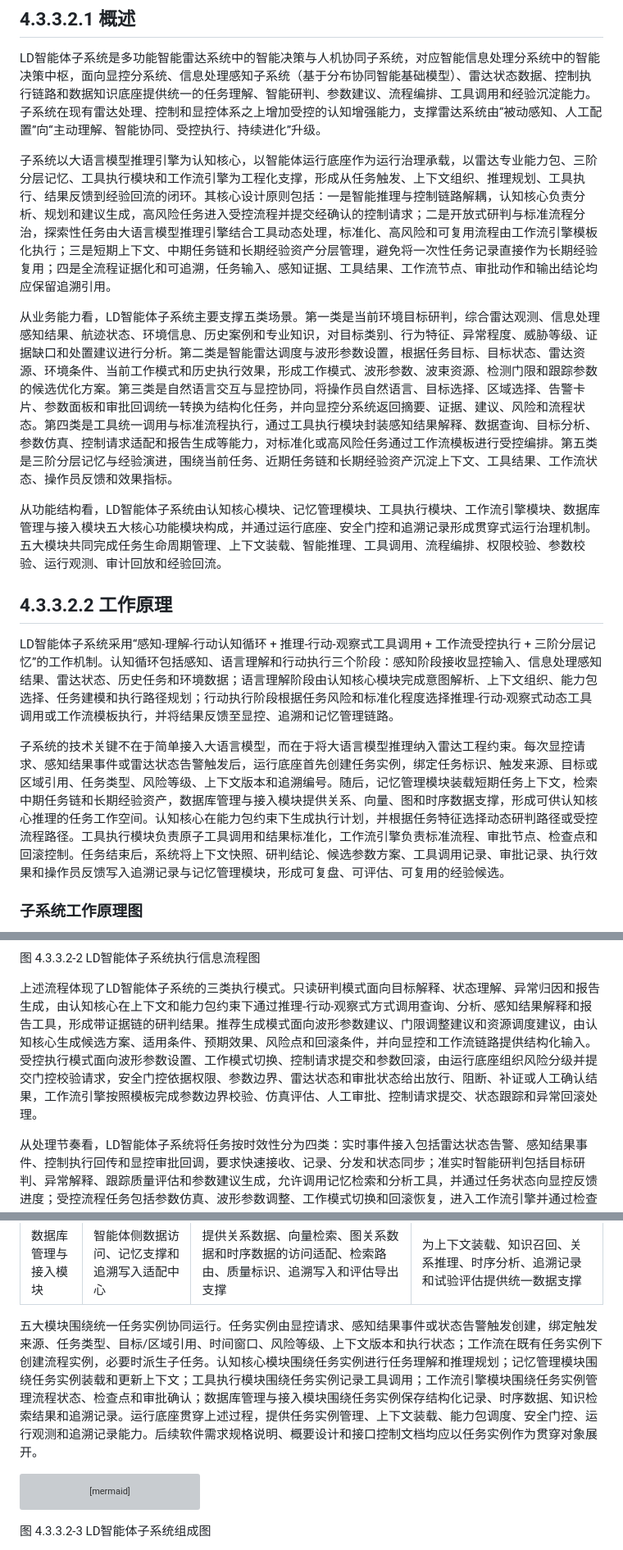
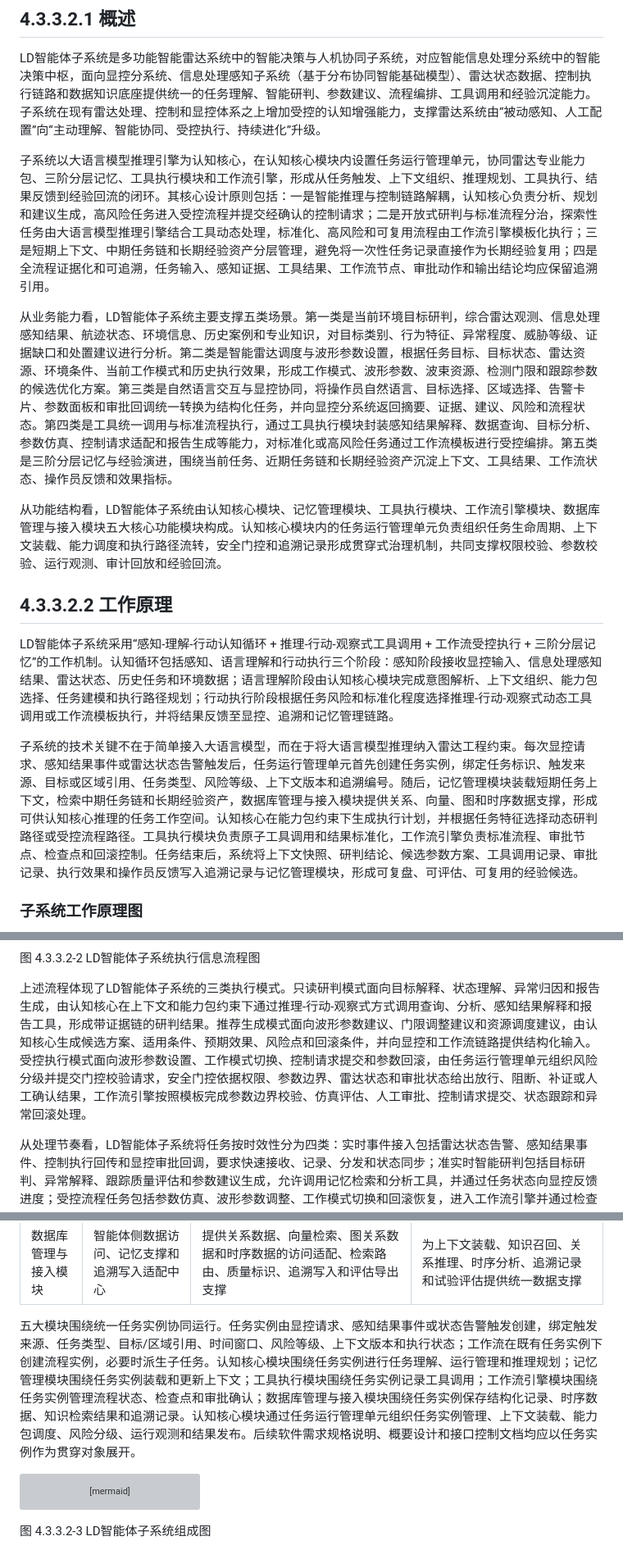
Before and after one commit to StormSeven1/obsidian-vault, a Markdown page: radar agent/4.3.3.2 LD智能体子系统技术方案.md, 3 parts joined by grey strips. Shown at 82% size. Drawn GitHub-style; grey boxes are pictures that could not be loaded.

Commit message:
vault backup: 2026-05-13 09:57:24

````diff
--- a/radar agent/4.3.3.2 LD智能体子系统技术方案.md
+++ b/radar agent/4.3.3.2 LD智能体子系统技术方案.md
@@ -4,17 +4,17 @@
 
 LD智能体子系统是多功能智能雷达系统中的智能决策与人机协同子系统，对应智能信息处理分系统中的智能决策中枢，面向显控分系统、信息处理感知子系统（基于分布协同智能基础模型）、雷达状态数据、控制执行链路和数据知识底座提供统一的任务理解、智能研判、参数建议、流程编排、工具调用和经验沉淀能力。子系统在现有雷达处理、控制和显控体系之上增加受控的认知增强能力，支撑雷达系统由“被动感知、人工配置”向“主动理解、智能协同、受控执行、持续进化”升级。
 
-子系统以大语言模型推理引擎为认知核心，以智能体运行底座作为运行治理承载，以雷达专业能力包、三阶分层记忆、工具执行模块和工作流引擎为工程化支撑，形成从任务触发、上下文组织、推理规划、工具执行、结果反馈到经验回流的闭环。其核心设计原则包括：一是智能推理与控制链路解耦，认知核心负责分析、规划和建议生成，高风险任务进入受控流程并提交经确认的控制请求；二是开放式研判与标准流程分治，探索性任务由大语言模型推理引擎结合工具动态处理，标准化、高风险和可复用流程由工作流引擎模板化执行；三是短期上下文、中期任务链和长期经验资产分层管理，避免将一次性任务记录直接作为长期经验复用；四是全流程证据化和可追溯，任务输入、感知证据、工具结果、工作流节点、审批动作和输出结论均应保留追溯引用。
+子系统以大语言模型推理引擎为认知核心，在认知核心模块内设置任务运行管理单元，协同雷达专业能力包、三阶分层记忆、工具执行模块和工作流引擎，形成从任务触发、上下文组织、推理规划、工具执行、结果反馈到经验回流的闭环。其核心设计原则包括：一是智能推理与控制链路解耦，认知核心负责分析、规划和建议生成，高风险任务进入受控流程并提交经确认的控制请求；二是开放式研判与标准流程分治，探索性任务由大语言模型推理引擎结合工具动态处理，标准化、高风险和可复用流程由工作流引擎模板化执行；三是短期上下文、中期任务链和长期经验资产分层管理，避免将一次性任务记录直接作为长期经验复用；四是全流程证据化和可追溯，任务输入、感知证据、工具结果、工作流节点、审批动作和输出结论均应保留追溯引用。
 
 从业务能力看，LD智能体子系统主要支撑五类场景。第一类是当前环境目标研判，综合雷达观测、信息处理感知结果、航迹状态、环境信息、历史案例和专业知识，对目标类别、行为特征、异常程度、威胁等级、证据缺口和处置建议进行分析。第二类是智能雷达调度与波形参数设置，根据任务目标、目标状态、雷达资源、环境条件、当前工作模式和历史执行效果，形成工作模式、波形参数、波束资源、检测门限和跟踪参数的候选优化方案。第三类是自然语言交互与显控协同，将操作员自然语言、目标选择、区域选择、告警卡片、参数面板和审批回调统一转换为结构化任务，并向显控分系统返回摘要、证据、建议、风险和流程状态。第四类是工具统一调用与标准流程执行，通过工具执行模块封装感知结果解释、数据查询、目标分析、参数仿真、控制请求适配和报告生成等能力，对标准化或高风险任务通过工作流模板进行受控编排。第五类是三阶分层记忆与经验演进，围绕当前任务、近期任务链和长期经验资产沉淀上下文、工具结果、工作流状态、操作员反馈和效果指标。
 
-从功能结构看，LD智能体子系统由认知核心模块、记忆管理模块、工具执行模块、工作流引擎模块、数据库管理与接入模块五大核心功能模块构成，并通过运行底座、安全门控和追溯记录形成贯穿式运行治理机制。五大模块共同完成任务生命周期管理、上下文装载、智能推理、工具调用、流程编排、权限校验、参数校验、运行观测、审计回放和经验回流。
+从功能结构看，LD智能体子系统由认知核心模块、记忆管理模块、工具执行模块、工作流引擎模块、数据库管理与接入模块五大核心功能模块构成。认知核心模块内的任务运行管理单元负责组织任务生命周期、上下文装载、能力调度和执行路径流转，安全门控和追溯记录形成贯穿式治理机制，共同支撑权限校验、参数校验、运行观测、审计回放和经验回流。
 
 ## 4.3.3.2.2 工作原理
 
 LD智能体子系统采用“感知-理解-行动认知循环 + 推理-行动-观察式工具调用 + 工作流受控执行 + 三阶分层记忆”的工作机制。认知循环包括感知、语言理解和行动执行三个阶段：感知阶段接收显控输入、信息处理感知结果、雷达状态、历史任务和环境数据；语言理解阶段由认知核心模块完成意图解析、上下文组织、能力包选择、任务建模和执行路径规划；行动执行阶段根据任务风险和标准化程度选择推理-行动-观察式动态工具调用或工作流模板执行，并将结果反馈至显控、追溯和记忆管理链路。
 
-子系统的技术关键不在于简单接入大语言模型，而在于将大语言模型推理纳入雷达工程约束。每次显控请求、感知结果事件或雷达状态告警触发后，运行底座首先创建任务实例，绑定任务标识、触发来源、目标或区域引用、任务类型、风险等级、上下文版本和追溯编号。随后，记忆管理模块装载短期任务上下文，检索中期任务链和长期经验资产，数据库管理与接入模块提供关系、向量、图和时序数据支撑，形成可供认知核心推理的任务工作空间。认知核心在能力包约束下生成执行计划，并根据任务特征选择动态研判路径或受控流程路径。工具执行模块负责原子工具调用和结果标准化，工作流引擎负责标准流程、审批节点、检查点和回滚控制。任务结束后，系统将上下文快照、研判结论、候选参数方案、工具调用记录、审批记录、执行效果和操作员反馈写入追溯记录与记忆管理模块，形成可复盘、可评估、可复用的经验候选。
+子系统的技术关键不在于简单接入大语言模型，而在于将大语言模型推理纳入雷达工程约束。每次显控请求、感知结果事件或雷达状态告警触发后，任务运行管理单元首先创建任务实例，绑定任务标识、触发来源、目标或区域引用、任务类型、风险等级、上下文版本和追溯编号。随后，记忆管理模块装载短期任务上下文，检索中期任务链和长期经验资产，数据库管理与接入模块提供关系、向量、图和时序数据支撑，形成可供认知核心推理的任务工作空间。认知核心在能力包约束下生成执行计划，并根据任务特征选择动态研判路径或受控流程路径。工具执行模块负责原子工具调用和结果标准化，工作流引擎负责标准流程、审批节点、检查点和回滚控制。任务结束后，系统将上下文快照、研判结论、候选参数方案、工具调用记录、审批记录、执行效果和操作员反馈写入追溯记录与记忆管理模块，形成可复盘、可评估、可复用的经验候选。
 
 ### 子系统工作原理图
 
@@ -87,7 +87,7 @@ flowchart TD
 
 图 4.3.3.2-2 LD智能体子系统执行信息流程图
 
-上述流程体现了LD智能体子系统的三类执行模式。只读研判模式面向目标解释、状态理解、异常归因和报告生成，由认知核心在上下文和能力包约束下通过推理-行动-观察式方式调用查询、分析、感知结果解释和报告工具，形成带证据链的研判结果。推荐生成模式面向波形参数建议、门限调整建议和资源调度建议，由认知核心生成候选方案、适用条件、预期效果、风险点和回滚条件，并向显控和工作流链路提供结构化输入。受控执行模式面向波形参数设置、工作模式切换、控制请求提交和参数回滚，由运行底座组织风险分级并提交门控校验请求，安全门控依据权限、参数边界、雷达状态和审批状态给出放行、阻断、补证或人工确认结果，工作流引擎按照模板完成参数边界校验、仿真评估、人工审批、控制请求提交、状态跟踪和异常回滚处理。
+上述流程体现了LD智能体子系统的三类执行模式。只读研判模式面向目标解释、状态理解、异常归因和报告生成，由认知核心在上下文和能力包约束下通过推理-行动-观察式方式调用查询、分析、感知结果解释和报告工具，形成带证据链的研判结果。推荐生成模式面向波形参数建议、门限调整建议和资源调度建议，由认知核心生成候选方案、适用条件、预期效果、风险点和回滚条件，并向显控和工作流链路提供结构化输入。受控执行模式面向波形参数设置、工作模式切换、控制请求提交和参数回滚，由任务运行管理单元组织风险分级并提交门控校验请求，安全门控依据权限、参数边界、雷达状态和审批状态给出放行、阻断、补证或人工确认结果，工作流引擎按照模板完成参数边界校验、仿真评估、人工审批、控制请求提交、状态跟踪和异常回滚处理。
 
 从处理节奏看，LD智能体子系统将任务按时效性分为四类：实时事件接入包括雷达状态告警、感知结果事件、控制执行回传和显控审批回调，要求快速接收、记录、分发和状态同步；准实时智能研判包括目标研判、异常解释、跟踪质量评估和参数建议生成，允许调用记忆检索和分析工具，并通过任务状态向显控反馈进度；受控流程任务包括参数仿真、波形参数调整、工作模式切换和回滚恢复，进入工作流引擎并通过检查点、人工确认和状态回传保障过程可控；离线后台任务包括复盘学习、经验抽取、样本沉淀、试验评估导出和长期知识更新，用于持续完善知识、案例和策略资产。该分级机制使不同任务按照实时接入、智能研判、受控流程和离线演进四条路径有序运行。
 
@@ -105,7 +105,7 @@ LD智能体子系统沿用已评审《雷达智能体方案》中的五大核心
 | 工作流引擎模块 | 标准流程与高风险动作的受控执行引擎 | 管理流程模板、节点执行、状态机、审批、检查点、回滚和流程追溯，承接参数设置、控制请求和回滚恢复等受控任务 | 将参数调整、模式切换、回滚恢复等任务纳入模板化流程，按节点完成校验、仿真、确认、请求提交和状态反馈 |
 | 数据库管理与接入模块 | 智能体侧数据访问、记忆支撑和追溯写入适配中心 | 提供关系数据、向量检索、图关系数据和时序数据的访问适配、检索路由、质量标识、追溯写入和评估导出支撑 | 为上下文装载、知识召回、关系推理、时序分析、追溯记录和试验评估提供统一数据支撑 |
 
-五大模块围绕统一任务实例协同运行。任务实例由显控请求、感知结果事件或状态告警触发创建，绑定触发来源、任务类型、目标/区域引用、时间窗口、风险等级、上下文版本和执行状态；工作流在既有任务实例下创建流程实例，必要时派生子任务。认知核心模块围绕任务实例进行任务理解和推理规划；记忆管理模块围绕任务实例装载和更新上下文；工具执行模块围绕任务实例记录工具调用；工作流引擎模块围绕任务实例管理流程状态、检查点和审批确认；数据库管理与接入模块围绕任务实例保存结构化记录、时序数据、知识检索结果和追溯记录。运行底座贯穿上述过程，提供任务实例管理、上下文装载、能力包调度、安全门控、运行观测和追溯记录能力。后续软件需求规格说明、概要设计和接口控制文档均应以任务实例作为贯穿对象展开。
+五大模块围绕统一任务实例协同运行。任务实例由显控请求、感知结果事件或状态告警触发创建，绑定触发来源、任务类型、目标/区域引用、时间窗口、风险等级、上下文版本和执行状态；工作流在既有任务实例下创建流程实例，必要时派生子任务。认知核心模块围绕任务实例进行任务理解、运行管理和推理规划；记忆管理模块围绕任务实例装载和更新上下文；工具执行模块围绕任务实例记录工具调用；工作流引擎模块围绕任务实例管理流程状态、检查点和审批确认；数据库管理与接入模块围绕任务实例保存结构化记录、时序数据、知识检索结果和追溯记录。认知核心模块通过任务运行管理单元组织任务实例管理、上下文装载、能力包调度、风险分级、运行观测和结果发布。后续软件需求规格说明、概要设计和接口控制文档均应以任务实例作为贯穿对象展开。
 
 ```mermaid
 graph TB
````
Also changed, not shown: other parts of radar agent/4.3.3.2 LD智能体子系统技术方案.md (+2 -2 lines).
